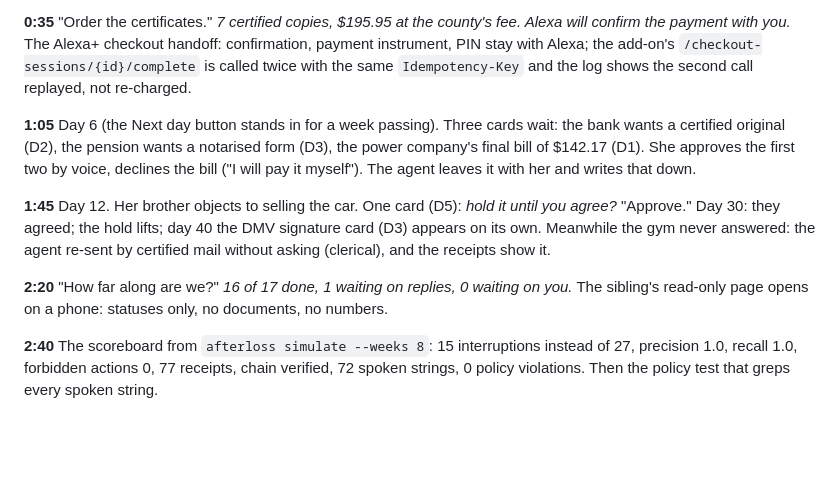
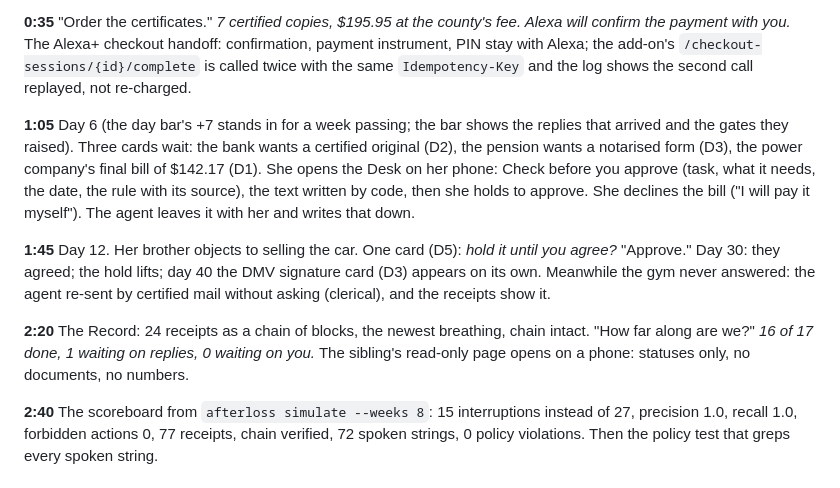
Before and after one commit to officialasishkumar/after-loss-desk, a Markdown page: docs/PITCH.md, the part around the change. GitHub-like rendering; blank space fills up the shorter version.

```diff
--- a/docs/PITCH.md
+++ b/docs/PITCH.md
@@ -5,11 +5,11 @@ The card: *17 open, 0 done. You will need about 8 certified copies.* The voice:
 
 **0:35** "Order the certificates." *7 certified copies, $195.95 at the county's fee. Alexa will confirm the payment with you.* The Alexa+ checkout handoff: confirmation, payment instrument, PIN stay with Alexa; the add-on's `/checkout-sessions/{id}/complete` is called twice with the same `Idempotency-Key` and the log shows the second call replayed, not re-charged.
 
-**1:05** Day 6 (the Next day button stands in for a week passing). Three cards wait: the bank wants a certified original (D2), the pension wants a notarised form (D3), the power company's final bill of $142.17 (D1). She approves the first two by voice, declines the bill ("I will pay it myself"). The agent leaves it with her and writes that down.
+**1:05** Day 6 (the day bar's +7 stands in for a week passing; the bar shows the replies that arrived and the gates they raised). Three cards wait: the bank wants a certified original (D2), the pension wants a notarised form (D3), the power company's final bill of $142.17 (D1). She opens the Desk on her phone: Check before you approve (task, what it needs, the date, the rule with its source), the text written by code, then she holds to approve. She declines the bill ("I will pay it myself"). The agent leaves it with her and writes that down.
 
 **1:45** Day 12. Her brother objects to selling the car. One card (D5): *hold it until you agree?* "Approve." Day 30: they agreed; the hold lifts; day 40 the DMV signature card (D3) appears on its own. Meanwhile the gym never answered: the agent re-sent by certified mail without asking (clerical), and the receipts show it.
 
-**2:20** "How far along are we?" *16 of 17 done, 1 waiting on replies, 0 waiting on you.* The sibling's read-only page opens on a phone: statuses only, no documents, no numbers.
+**2:20** The Record: 24 receipts as a chain of blocks, the newest breathing, chain intact. "How far along are we?" *16 of 17 done, 1 waiting on replies, 0 waiting on you.* The sibling's read-only page opens on a phone: statuses only, no documents, no numbers.
 
 **2:40** The scoreboard from `afterloss simulate --weeks 8`: 15 interruptions instead of 27, precision 1.0, recall 1.0, forbidden actions 0, 77 receipts, chain verified, 72 spoken strings, 0 policy violations. Then the policy test that greps every spoken string.
 
```
Also changed, not shown: docs/SUBMISSION.md (+3 -2 lines).
